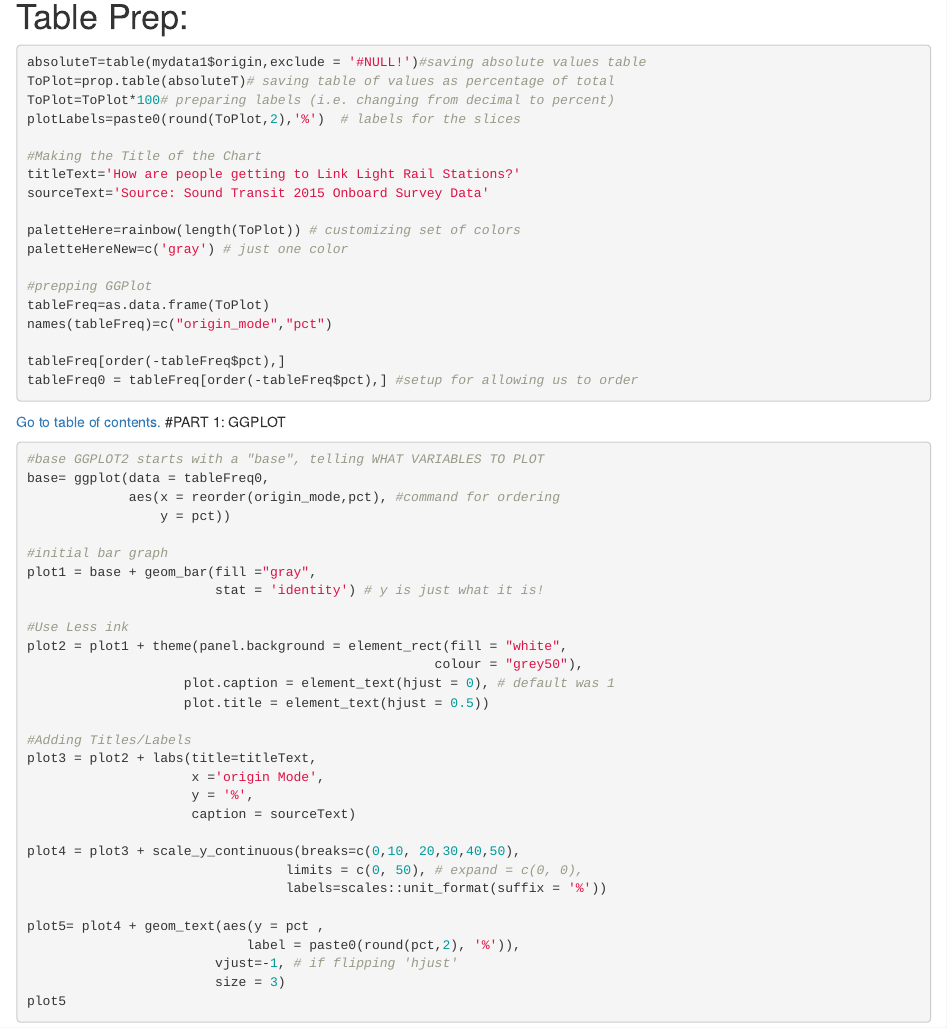
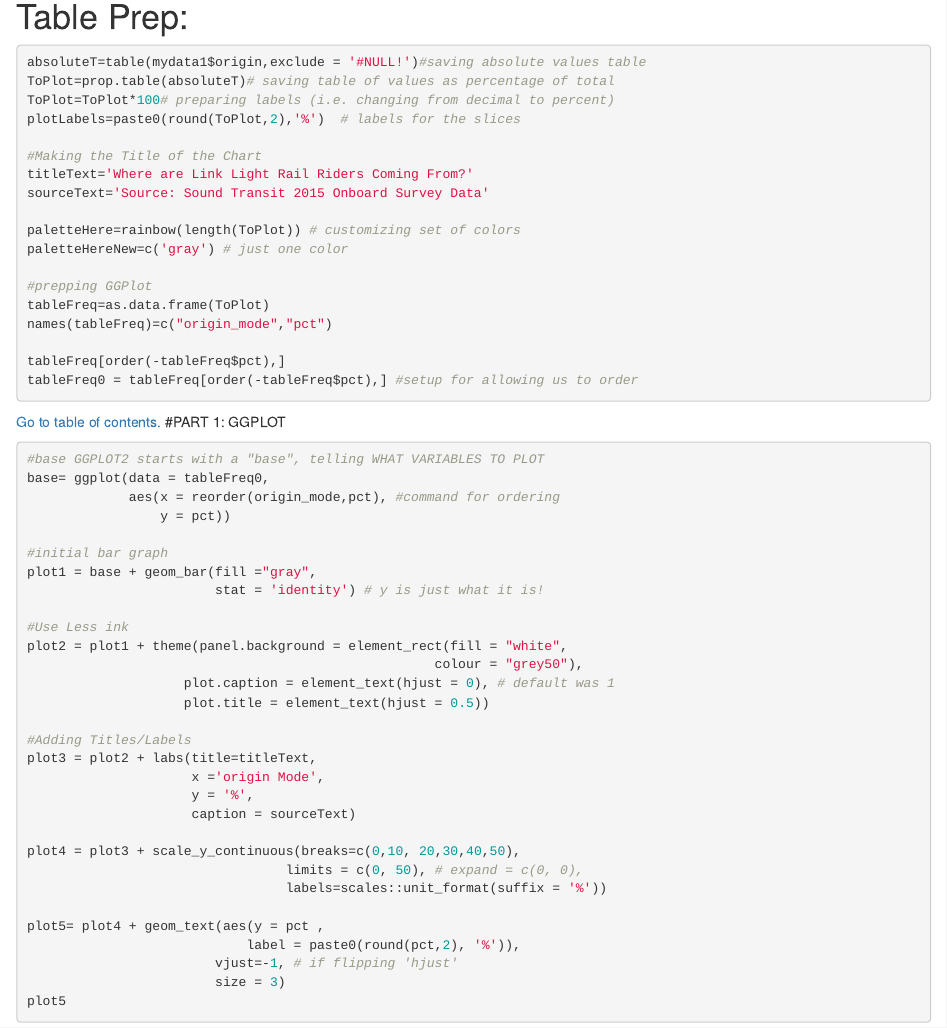
Before and after one commit to jwhite00/Class-Report, an R Markdown document (index.Rmd): the page in a window 1100 px wide, from 300 px down. The pictures show the output file index.html that the author committed with the source, opened offline.

Commit message:
html update

```diff
--- a/index.Rmd
+++ b/index.Rmd
@@ -28,7 +28,7 @@ ToPlot=ToPlot*100# preparing labels (i.e. changing from decimal to percent)
 plotLabels=paste0(round(ToPlot,2),'%')  # labels for the slices
 
 #Making the Title of the Chart
-titleText='How are people getting to Link Light Rail Stations?'
+titleText='Where are Link Light Rail Riders Coming From?'
 sourceText='Source: Sound Transit 2015 Onboard Survey Data'
 
 paletteHere=rainbow(length(ToPlot)) # customizing set of colors
```
Also changed, not shown: index.html, 1 other file.
